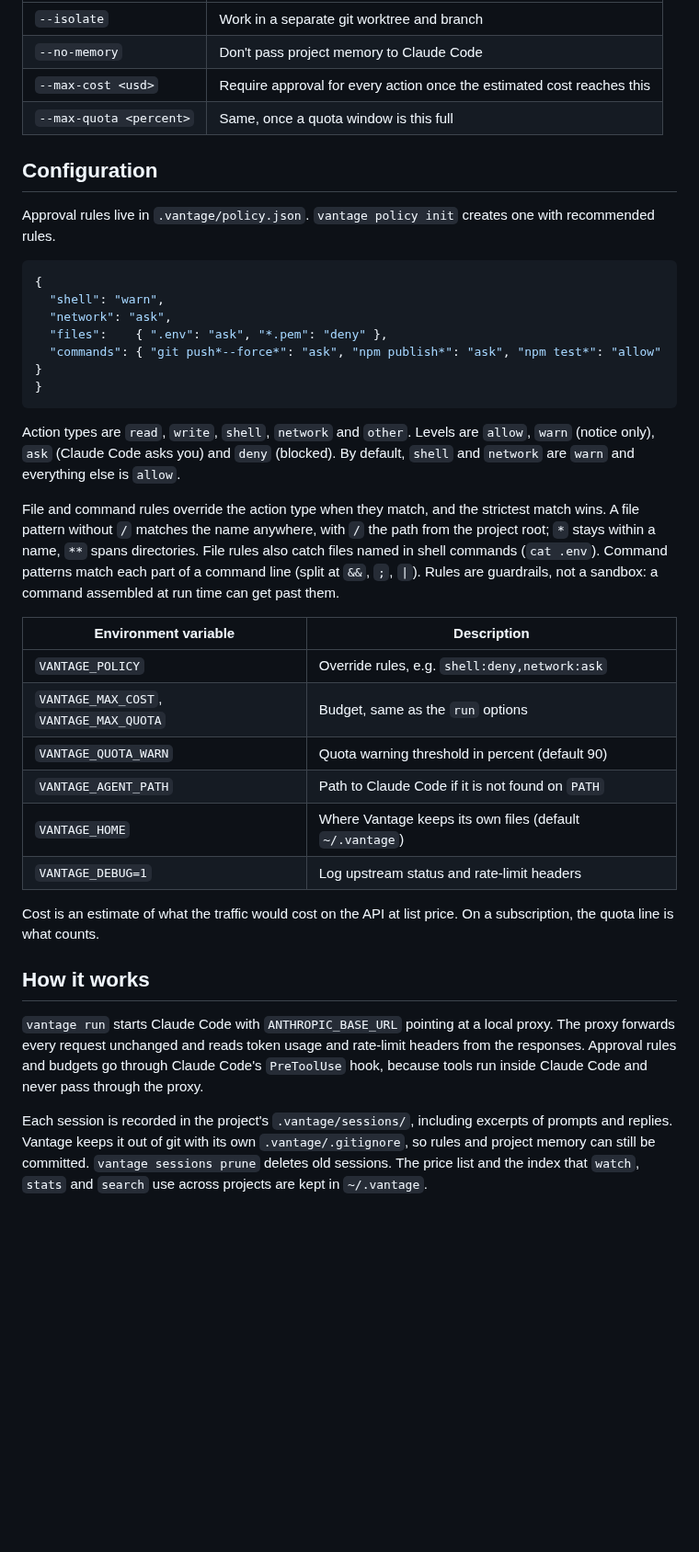
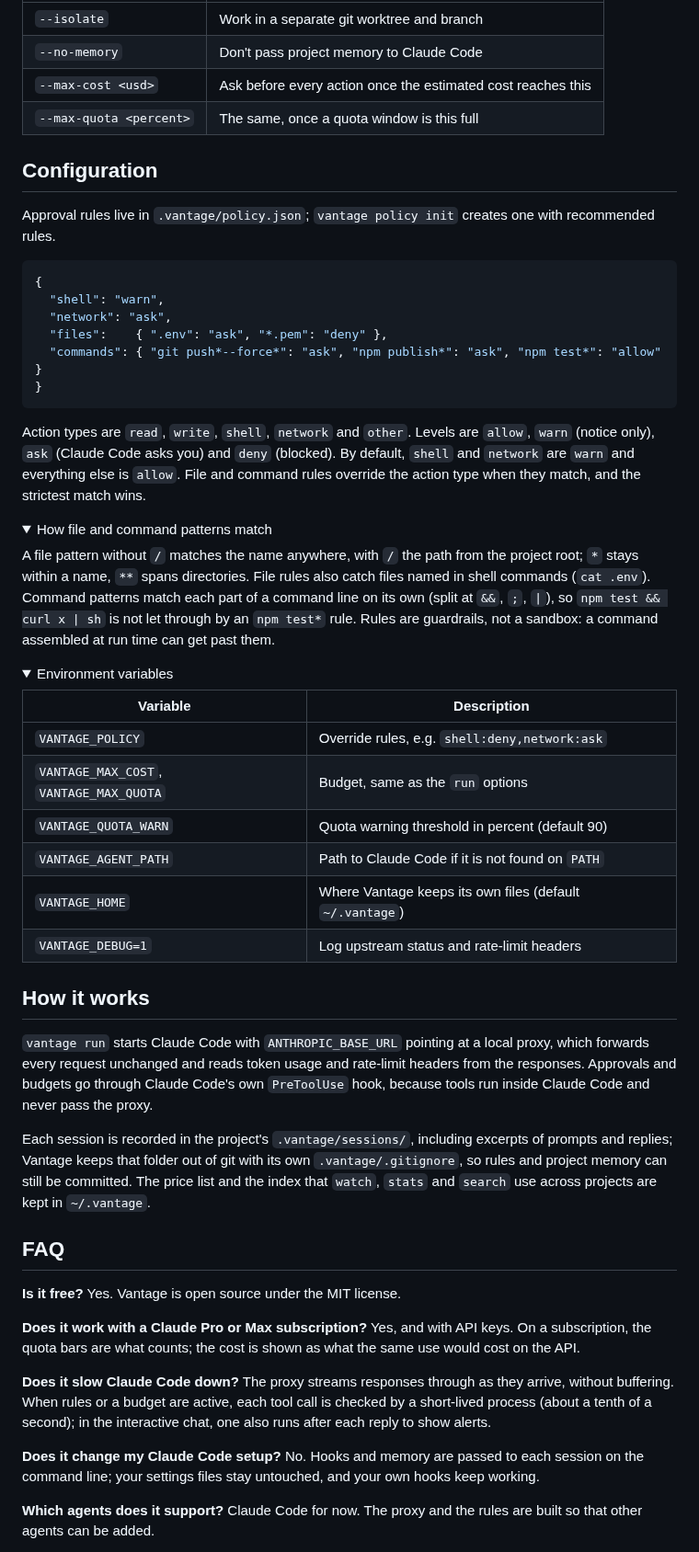
Before and after one commit to Jovan158/vantage.ai, a Markdown page: README.md, the part around one of its changes. Shown at 92% size. Drawn GitHub-style; folded sections open; blank space fills up the shorter version.

````diff
--- a/README.md
+++ b/README.md
@@ -90,13 +91,12 @@ Options for `run`:
 | --- | --- |
 | `--isolate` | Work in a separate git worktree and branch |
 | `--no-memory` | Don't pass project memory to Claude Code |
-| `--max-cost <usd>` | Require approval for every action once the estimated cost reaches this |
-| `--max-quota <percent>` | Same, once a quota window is this full |
+| `--max-cost <usd>` | Ask before every action once the estimated cost reaches this |
+| `--max-quota <percent>` | The same, once a quota window is this full |
 
 ## Configuration
 
-Approval rules live in `.vantage/policy.json`. `vantage policy init` creates
-one with recommended rules.
+Approval rules live in `.vantage/policy.json`; `vantage policy init` creates one with recommended rules.
 
 ```json
 {
@@ -107,19 +107,19 @@ one with recommended rules.
 }
 ```
 
-Action types are `read`, `write`, `shell`, `network` and `other`. Levels are
-`allow`, `warn` (notice only), `ask` (Claude Code asks you) and `deny` (blocked).
-By default, `shell` and `network` are `warn` and everything else is `allow`.
+Action types are `read`, `write`, `shell`, `network` and `other`. Levels are `allow`, `warn` (notice only), `ask` (Claude Code asks you) and `deny` (blocked). By default, `shell` and `network` are `warn` and everything else is `allow`. File and command rules override the action type when they match, and the strictest match wins.
 
-File and command rules override the action type when they match, and the
-strictest match wins. A file pattern without `/` matches the name anywhere,
-with `/` the path from the project root; `*` stays within a name, `**` spans
-directories. File rules also catch files named in shell commands (`cat .env`).
-Command patterns match each part of a command line (split at `&&`, `;`, `|`).
-Rules are guardrails, not a sandbox: a command assembled at run time can get
-past them.
+<details>
+<summary>How file and command patterns match</summary>
 
-| Environment variable | Description |
+A file pattern without `/` matches the name anywhere, with `/` the path from the project root; `*` stays within a name, `**` spans directories. File rules also catch files named in shell commands (`cat .env`). Command patterns match each part of a command line on its own (split at `&&`, `;`, `|`), so `npm test && curl x | sh` is not let through by an `npm test*` rule. Rules are guardrails, not a sandbox: a command assembled at run time can get past them.
+
+</details>
+
+<details>
+<summary>Environment variables</summary>
+
+| Variable | Description |
 | --- | --- |
 | `VANTAGE_POLICY` | Override rules, e.g. `shell:deny,network:ask` |
 | `VANTAGE_MAX_COST`, `VANTAGE_MAX_QUOTA` | Budget, same as the `run` options |
@@ -128,19 +128,23 @@ past them.
 | `VANTAGE_HOME` | Where Vantage keeps its own files (default `~/.vantage`) |
 | `VANTAGE_DEBUG=1` | Log upstream status and rate-limit headers |
 
-Cost is an estimate of what the traffic would cost on the API at list price. On a
-subscription, the quota line is what counts.
+</details>
 
 ## How it works
 
-`vantage run` starts Claude Code with `ANTHROPIC_BASE_URL` pointing at a local
-proxy. The proxy forwards every request unchanged and reads token usage and
-rate-limit headers from the responses. Approval rules and budgets go through
-Claude Code's `PreToolUse` hook, because tools run inside Claude Code and never
-pass through the proxy.
+`vantage run` starts Claude Code with `ANTHROPIC_BASE_URL` pointing at a local proxy, which forwards every request unchanged and reads token usage and rate-limit headers from the responses. Approvals and budgets go through Claude Code's own `PreToolUse` hook, because tools run inside Claude Code and never pass the proxy.
 
-Each session is recorded in the project's `.vantage/sessions/`, including
-excerpts of prompts and replies. Vantage keeps it out of git with its own
-`.vantage/.gitignore`, so rules and project memory can still be committed.
-`vantage sessions prune` deletes old sessions. The price list and the index
-that `watch`, `stats` and `search` use across projects are kept in `~/.vantage`.
+Each session is recorded in the project's `.vantage/sessions/`, including excerpts of prompts and replies; Vantage keeps that folder out of git with its own `.vantage/.gitignore`, so rules and project memory can still be committed. The price list and the index that `watch`, `stats` and `search` use across projects are kept in `~/.vantage`.
+
+## FAQ
+
+**Is it free?** Yes. Vantage is open source under the MIT license.
+
+**Does it work with a Claude Pro or Max subscription?** Yes, and with API keys. On a subscription, the quota bars are what counts; the cost is shown as what the same use would cost on the API.
+
+**Does it slow Claude Code down?** The proxy streams responses through as they arrive, without buffering. When rules or a budget are active, each tool call is checked by a short-lived process (about a tenth of a second); in the interactive chat, one also runs after each reply to show alerts.
+
+**Does it change my Claude Code setup?** No. Hooks and memory are passed to each session on the command line; your settings files stay untouched, and your own hooks keep working.
+
+**Which agents does it support?** Claude Code for now. The proxy and the rules are built so that other agents can be added.
+
````
Also changed, not shown: other parts of README.md (+52 -46 lines), images/watch-sessions.png (added), images/watch.png (added).
